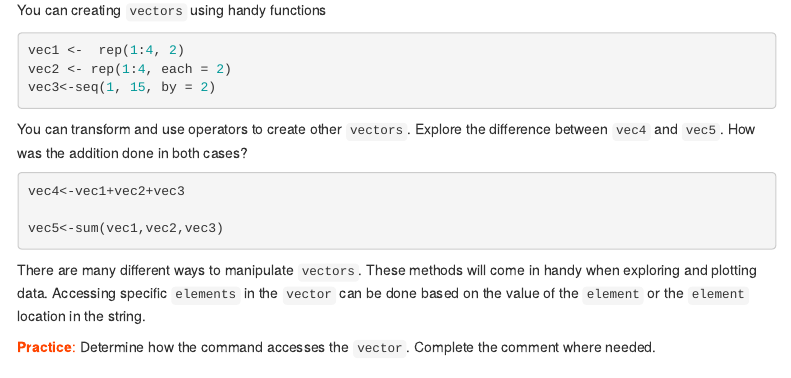
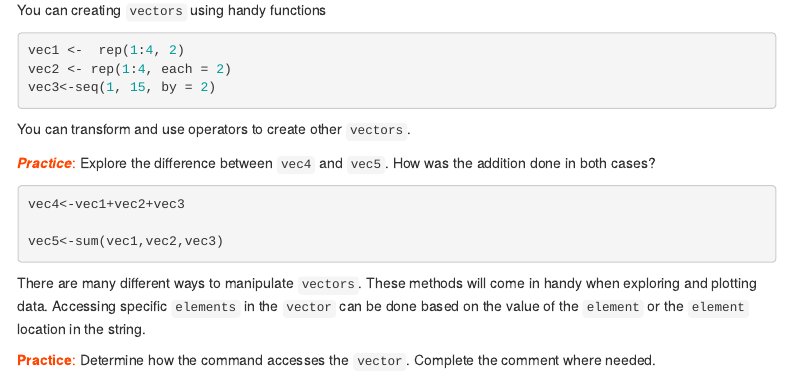
Before and after one commit to anabento/R_Bootcamp, an R Markdown document (R_DataClinic.Rmd): the page in a window 1100 px wide, from 1860 px down. Rendered offline with R 4.5, knitr and Pandoc, with nearby package versions; menus at the side of the page are left out.

Commit message:
tiny updates

````diff
--- a/R_DataClinic.Rmd
+++ b/R_DataClinic.Rmd
@@ -118,7 +118,9 @@ vec2 <- rep(1:4, each = 2)
 vec3<-seq(1, 15, by = 2)
 ```
 
-You can transform and use operators to create other ```vectors```. Explore the difference between `vec4` and `vec5`. How was the addition done in both cases?
+You can transform and use operators to create other ```vectors```.
+
+<span style="color:orangered">**_Practice_**:</span> Explore the difference between `vec4` and `vec5`. How was the addition done in both cases?
 
 ```{r Vectors2}
 vec4<-vec1+vec2+vec3
````
